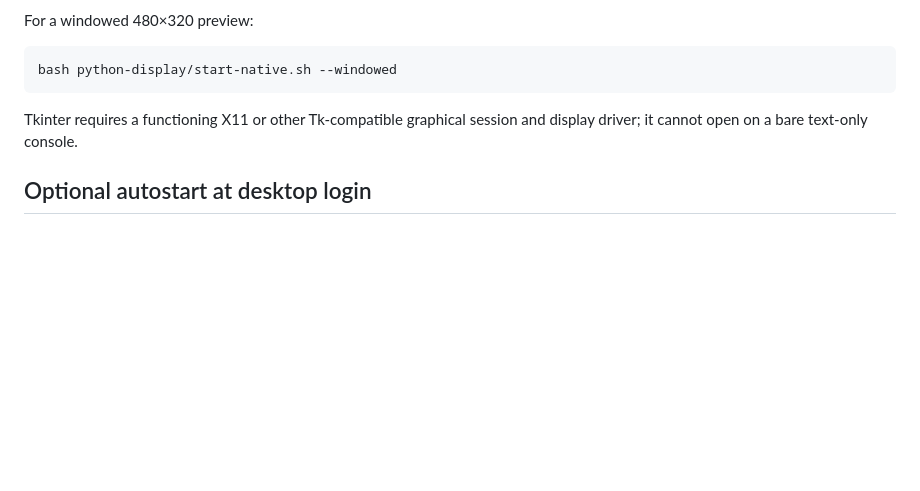
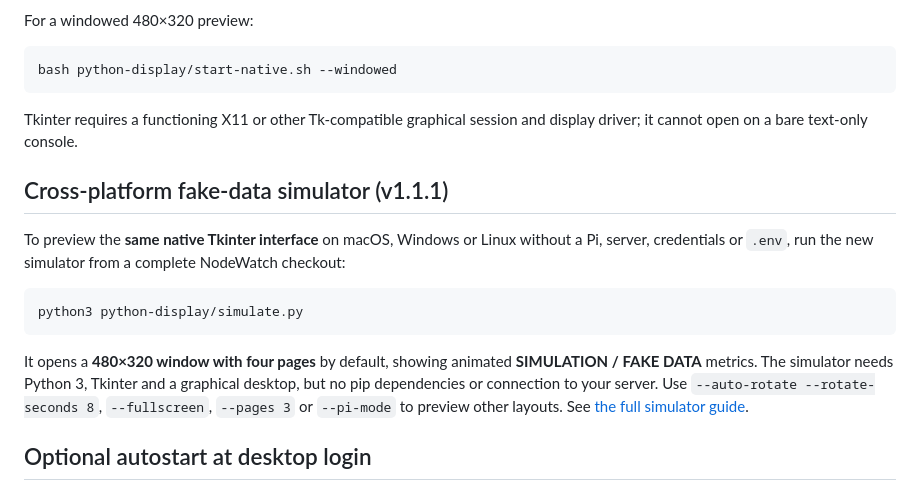
Before and after one commit to harrydavies1/NodeWatch, a Markdown page: python-display/README.md, the part around the change. GitHub-like rendering; blank space fills up the shorter version.

Commit message:
Document simulator in native display guide

````diff
--- a/python-display/README.md
+++ b/python-display/README.md
@@ -51,6 +51,16 @@ bash python-display/start-native.sh --windowed
 
 Tkinter requires a functioning X11 or other Tk-compatible graphical session and display driver; it cannot open on a bare text-only console.
 
+## Cross-platform fake-data simulator (v1.1.1)
+
+To preview the **same native Tkinter interface** on macOS, Windows or Linux without a Pi, server, credentials or `.env`, run the new simulator from a complete NodeWatch checkout:
+
+```bash
+python3 python-display/simulate.py
+```
+
+It opens a **480×320 window with four pages** by default, showing animated **SIMULATION / FAKE DATA** metrics. The simulator needs Python 3, Tkinter and a graphical desktop, but no pip dependencies or connection to your server. Use `--auto-rotate --rotate-seconds 8`, `--fullscreen`, `--pages 3` or `--pi-mode` to preview other layouts. See [the full simulator guide](../docs/SIMULATOR.md).
+
 ## Optional autostart at desktop login
 
 If you want NodeWatch to open when the Pi graphical desktop logs in, run `bash python-display/autostart.sh enable` from the repository. To inspect or disable it, run `bash python-display/autostart.sh status` or `bash python-display/autostart.sh disable`. This is **off by default**, doesn't replace an existing startup entry, and doesn't change the Pi's graphical configuration. See [the optional autostart guide](../docs/AUTOSTART.md).
````
